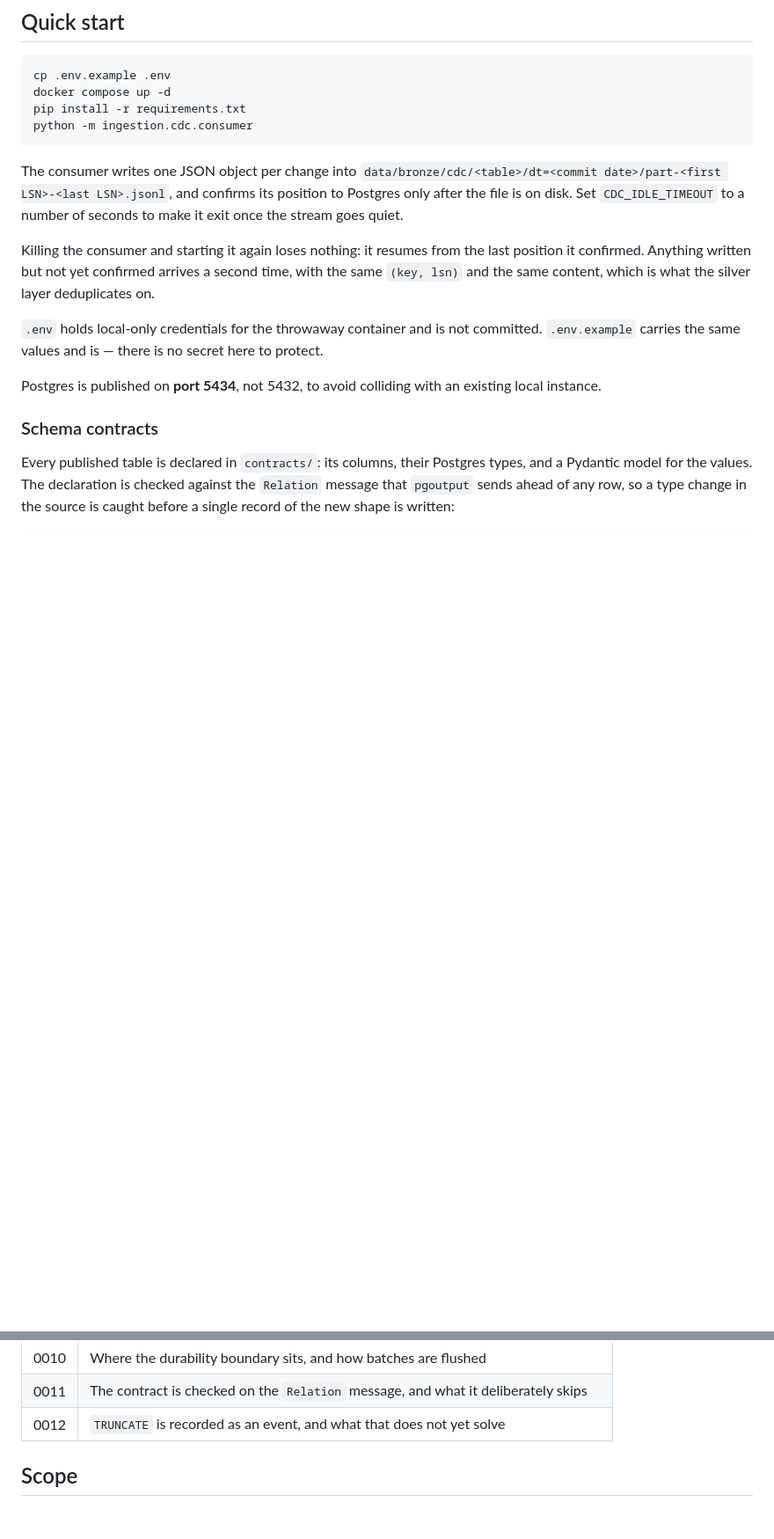
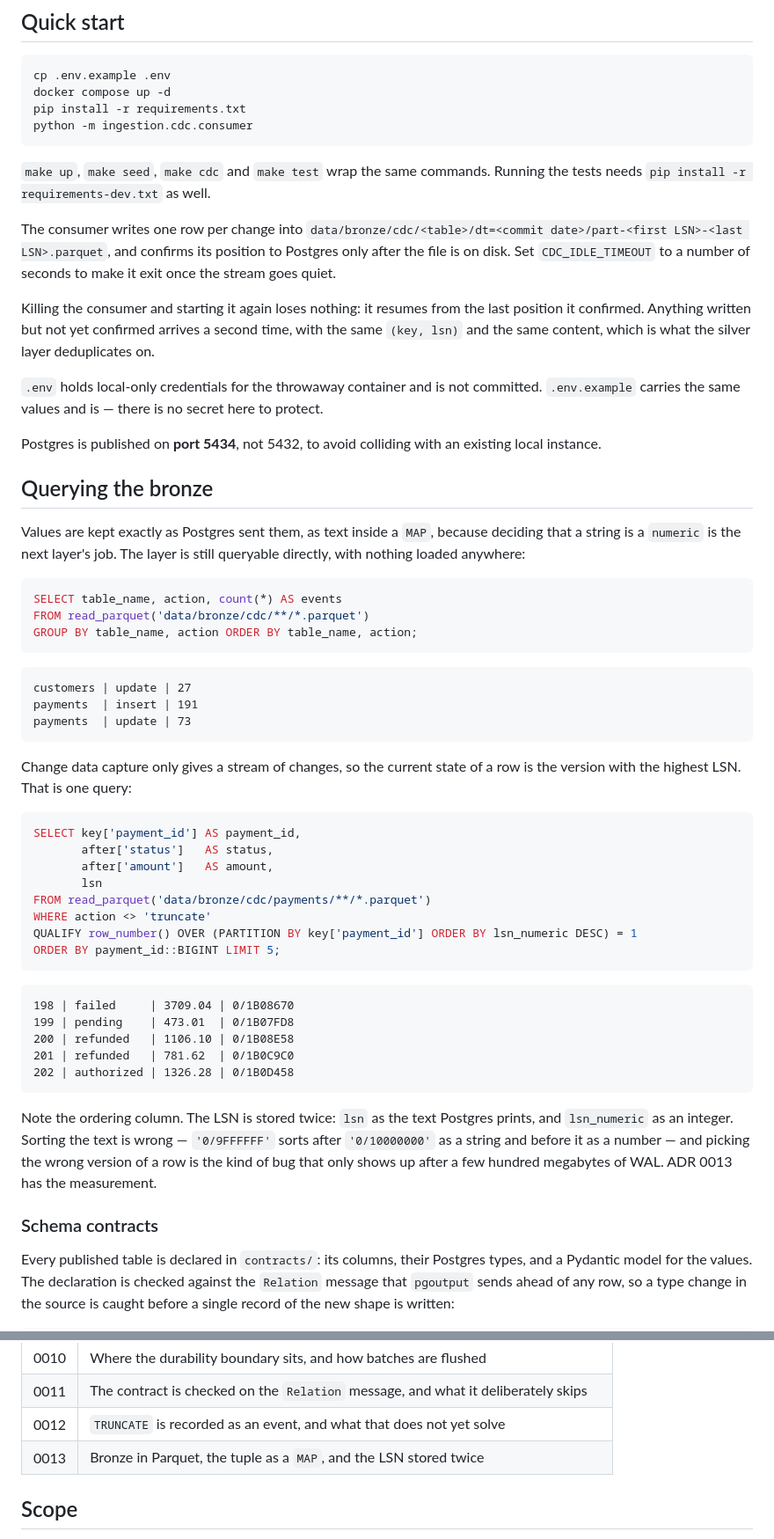
Before and after one commit to FelipeDeMoraes19/payments-cdc-observability, a Markdown page: README.md, 2 parts joined by grey strips. Shown at 88% size. Drawn GitHub-style; blank space fills up the shorter version.

````diff
--- a/README.md
+++ b/README.md
@@ -39,10 +39,13 @@ pip install -r requirements.txt
 python -m ingestion.cdc.consumer
 ```
 
-The consumer writes one JSON object per change into
-`data/bronze/cdc/<table>/dt=<commit date>/part-<first LSN>-<last LSN>.jsonl`, and confirms
-its position to Postgres only after the file is on disk. Set `CDC_IDLE_TIMEOUT` to a
-number of seconds to make it exit once the stream goes quiet.
+`make up`, `make seed`, `make cdc` and `make test` wrap the same commands. Running the
+tests needs `pip install -r requirements-dev.txt` as well.
+
+The consumer writes one row per change into
+`data/bronze/cdc/<table>/dt=<commit date>/part-<first LSN>-<last LSN>.parquet`, and
+confirms its position to Postgres only after the file is on disk. Set `CDC_IDLE_TIMEOUT`
+to a number of seconds to make it exit once the stream goes quiet.
 
 Killing the consumer and starting it again loses nothing: it resumes from the last
 position it confirmed. Anything written but not yet confirmed arrives a second time, with
@@ -54,6 +57,52 @@ on.
 
 Postgres is published on **port 5434**, not 5432, to avoid colliding with an existing
 local instance.
+
+## Querying the bronze
+
+Values are kept exactly as Postgres sent them, as text inside a `MAP`, because deciding
+that a string is a `numeric` is the next layer's job. The layer is still queryable
+directly, with nothing loaded anywhere:
+
+```sql
+SELECT table_name, action, count(*) AS events
+FROM read_parquet('data/bronze/cdc/**/*.parquet')
+GROUP BY table_name, action ORDER BY table_name, action;
+```
+
+```
+customers | update | 27
+payments  | insert | 191
+payments  | update | 73
+```
+
+Change data capture only gives a stream of changes, so the current state of a row is the
+version with the highest LSN. That is one query:
+
+```sql
+SELECT key['payment_id'] AS payment_id,
+       after['status']   AS status,
+       after['amount']   AS amount,
+       lsn
+FROM read_parquet('data/bronze/cdc/payments/**/*.parquet')
+WHERE action <> 'truncate'
+QUALIFY row_number() OVER (PARTITION BY key['payment_id'] ORDER BY lsn_numeric DESC) = 1
+ORDER BY payment_id::BIGINT LIMIT 5;
+```
+
+```
+198 | failed     | 3709.04 | 0/1B08670
+199 | pending    | 473.01  | 0/1B07FD8
+200 | refunded   | 1106.10 | 0/1B08E58
+201 | refunded   | 781.62  | 0/1B0C9C0
+202 | authorized | 1326.28 | 0/1B0D458
+```
+
+Note the ordering column. The LSN is stored twice: `lsn` as the text Postgres prints, and
+`lsn_numeric` as an integer. Sorting the text is wrong — `'0/9FFFFFF'` sorts after
+`'0/10000000'` as a string and before it as a number — and picking the wrong version of a
+row is the kind of bug that only shows up after a few hundred megabytes of WAL. ADR 0013
+has the measurement.
 
 ### Schema contracts
 
@@ -99,6 +148,7 @@ matters most is *rejected alternatives and why*.
 | 0010 | Where the durability boundary sits, and how batches are flushed |
 | 0011 | The contract is checked on the `Relation` message, and what it deliberately skips |
 | 0012 | `TRUNCATE` is recorded as an event, and what that does not yet solve |
+| 0013 | Bronze in Parquet, the tuple as a `MAP`, and the LSN stored twice |
 
 ## Scope
 
````
Also changed, not shown: docs/adr/0013-bronze-in-parquet.md (added, +120 -0 lines).
